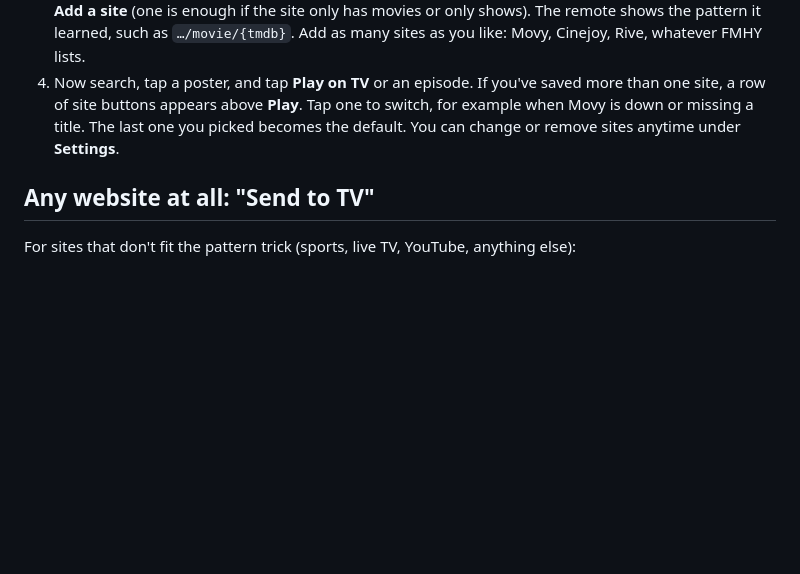
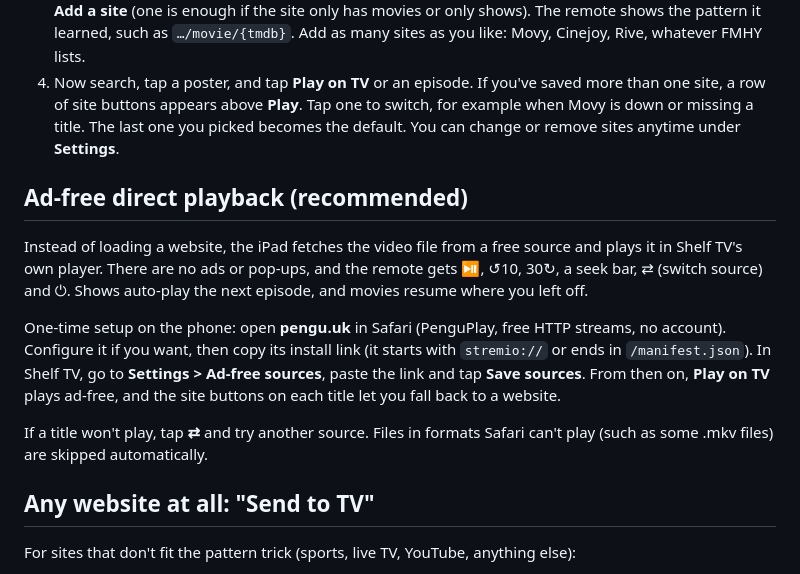
Before and after one commit to munish-shah/shelftv, a Markdown page: HOW-TO.md, the part around the change. Rendered like a GitHub page; blank space fills up the shorter version.

Commit message:
Document ad-free direct playback setup
Co-Authored-By: Claude Opus 5.5 (1M context) <noreply@anthropic.com>
Claude-Session: https://claude.ai/code/session_01TJauNnZ7ZqCxGvrt1w7igP

```diff
--- a/HOW-TO.md
+++ b/HOW-TO.md
@@ -29,6 +29,13 @@ Safari needs to load it from an https address. The free way is GitHub Pages:
 3. **Add your sites.** For each site, open it in Safari, start *Dune: Part Two* and copy the watch-page address. Then open any *Breaking Bad* episode other than S1 E1 and copy that address too. Paste them under **Add a site** (one is enough if the site only has movies or only shows). The remote shows the pattern it learned, such as `…/movie/{tmdb}`. Add as many sites as you like: Movy, Cinejoy, Rive, whatever FMHY lists.
 4. Now search, tap a poster, and tap **Play on TV** or an episode. If you've saved more than one site, a row of site buttons appears above **Play**. Tap one to switch, for example when Movy is down or missing a title. The last one you picked becomes the default. You can change or remove sites anytime under **Settings**.
 
+## Ad-free direct playback (recommended)
+Instead of loading a website, the iPad fetches the video file from a free source and plays it in Shelf TV's own player. There are no ads or pop-ups, and the remote gets ⏯, ↺10, 30↻, a seek bar, ⇄ (switch source) and ⏻. Shows auto-play the next episode, and movies resume where you left off.
+
+One-time setup on the phone: open **pengu.uk** in Safari (PenguPlay, free HTTP streams, no account). Configure it if you want, then copy its install link (it starts with `stremio://` or ends in `/manifest.json`). In Shelf TV, go to **Settings > Ad-free sources**, paste the link and tap **Save sources**. From then on, **Play on TV** plays ad-free, and the site buttons on each title let you fall back to a website.
+
+If a title won't play, tap **⇄** and try another source. Files in formats Safari can't play (such as some .mkv files) are skipped automatically.
+
 ## Any website at all: "Send to TV"
 For sites that don't fit the pattern trick (sports, live TV, YouTube, anything else):
 - **Paste a link** into **Send any link** on the remote's home screen, **or**
```
